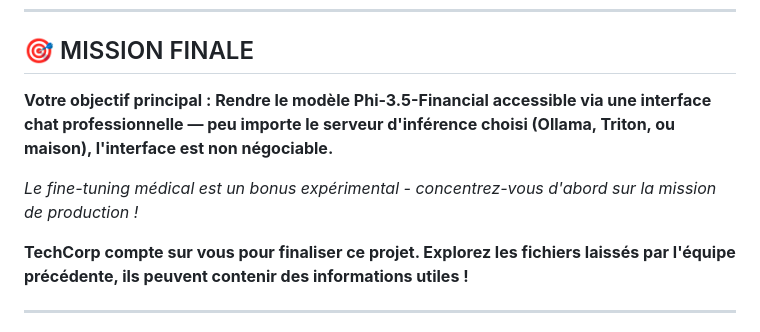
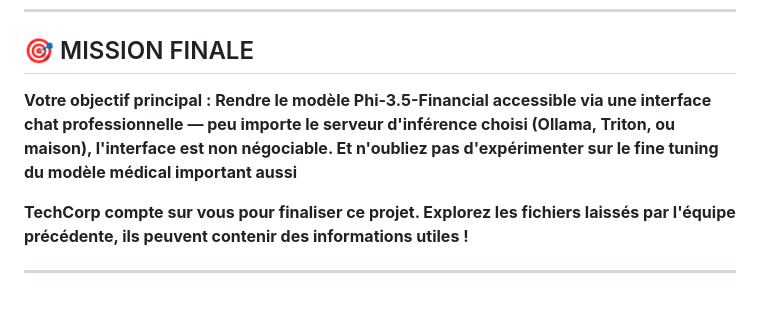
Before and after one commit to Soukina-NOUNOU/hackathon_ynov, a Markdown page: readme.md, the part around the change. Drawn GitHub-style; blank space fills up the shorter version.

```diff
--- a/readme.md
+++ b/readme.md
@@ -167,9 +167,8 @@ techcorp-ai-chat/
 
 ## 🎯 MISSION FINALE
 
-**Votre objectif principal : Rendre le modèle Phi-3.5-Financial accessible via une interface chat professionnelle — peu importe le serveur d'inférence choisi (Ollama, Triton, ou maison), l'interface est non négociable.**
+**Votre objectif principal : Rendre le modèle Phi-3.5-Financial accessible via une interface chat professionnelle — peu importe le serveur d'inférence choisi (Ollama, Triton, ou maison), l'interface est non négociable. Et n'oubliez pas d'expérimenter sur le fine tuning du modèle médical important aussi**
 
-*Le fine-tuning médical est un bonus expérimental - concentrez-vous d'abord sur la mission de production !*
 
 **TechCorp compte sur vous pour finaliser ce projet. Explorez les fichiers laissés par l'équipe précédente, ils peuvent contenir des informations utiles !**
 
```
